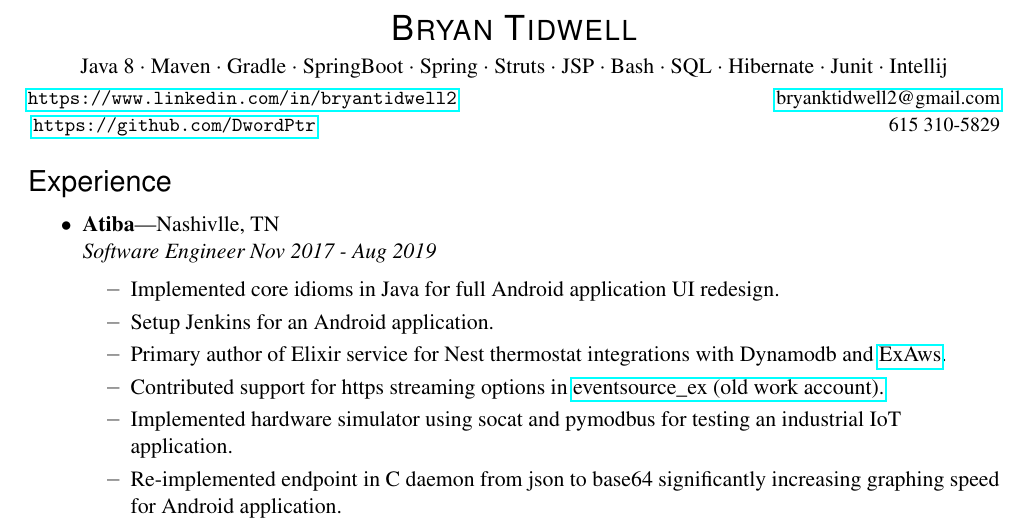
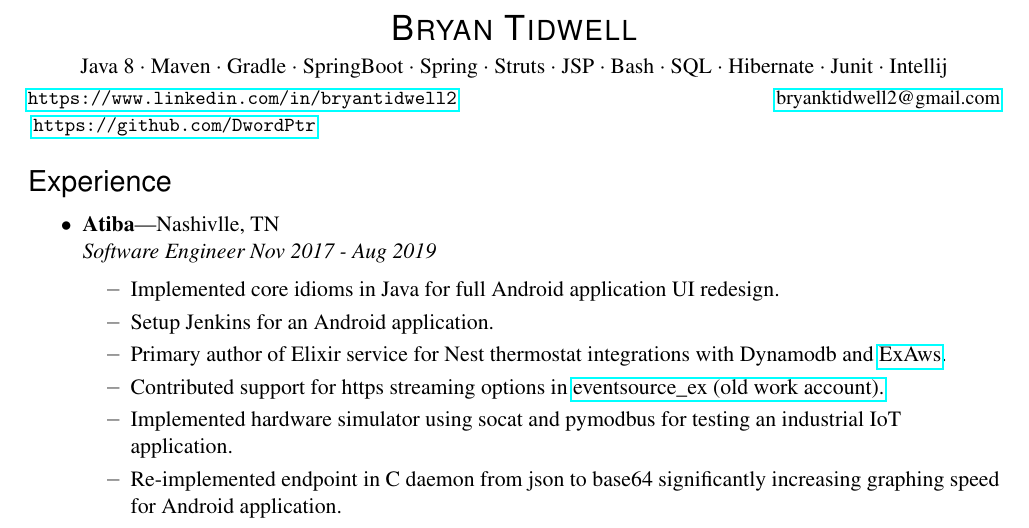
Before and after one commit to DwordPtr/Redacted-Resume, a LaTeX CV (btidwellresume.tex): part of the page, cut so that both start at the same text. Compiled offline with pdfLaTeX.

Commit message:
add redacted version baded on code

```diff
--- a/btidwellresume.tex
+++ b/btidwellresume.tex
@@ -100,7 +101,7 @@
         \ SpringBoot \textperiodcentered \ Spring \textperiodcentered \ Struts \textperiodcentered \ JSP \textperiodcentered \ Bash \textperiodcentered \ SQL  \textperiodcentered \ Hibernate \textperiodcentered \ Junit \textperiodcentered \ Intellij
 \end{center}
 \vspace{-1pt} {\small \linkedin \small \hfill \email} \\
-\vspace{-1pt} {\small \github \small \hfill \phone} \\
+\vspace{-1pt} {\small \github \small \hfill \ifdefined\unredacted \phone \fi} \\
 
 %%%%%%%%%%%%%%%%%%%%%%%%
 \begin{ressection}{Experience}
```
Also changed, not shown: btidwellresume.tex (1 more changed lines), 2 other files.
